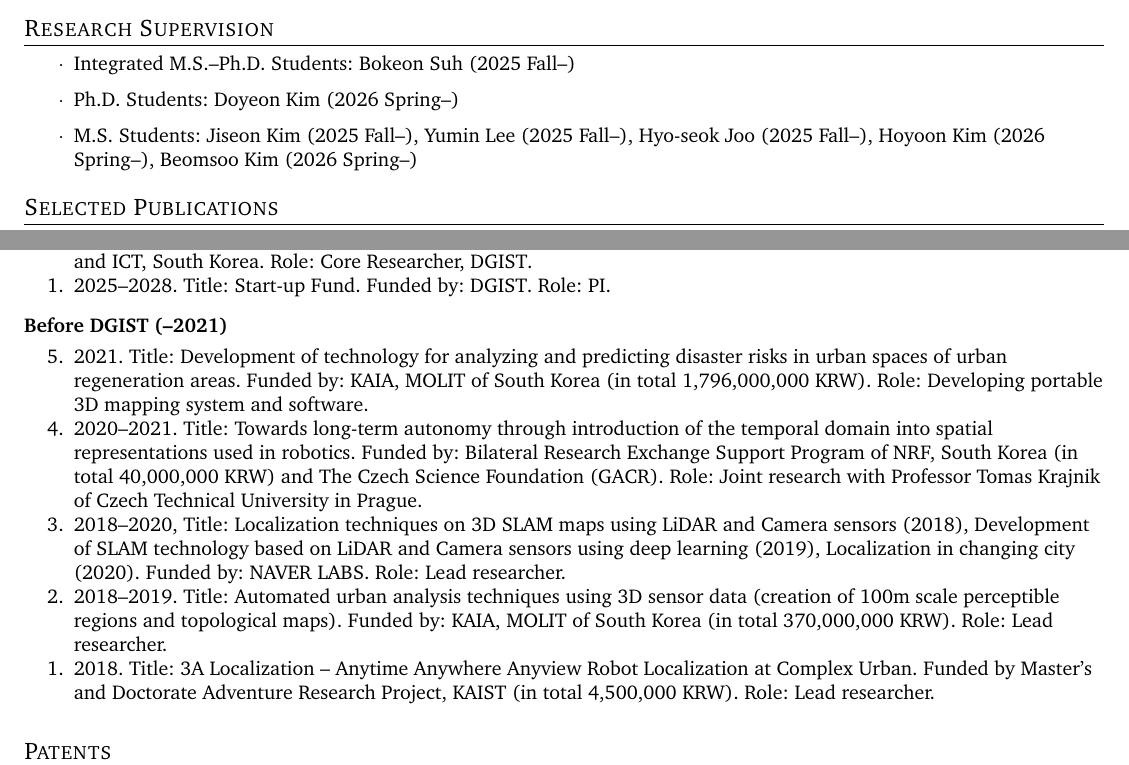
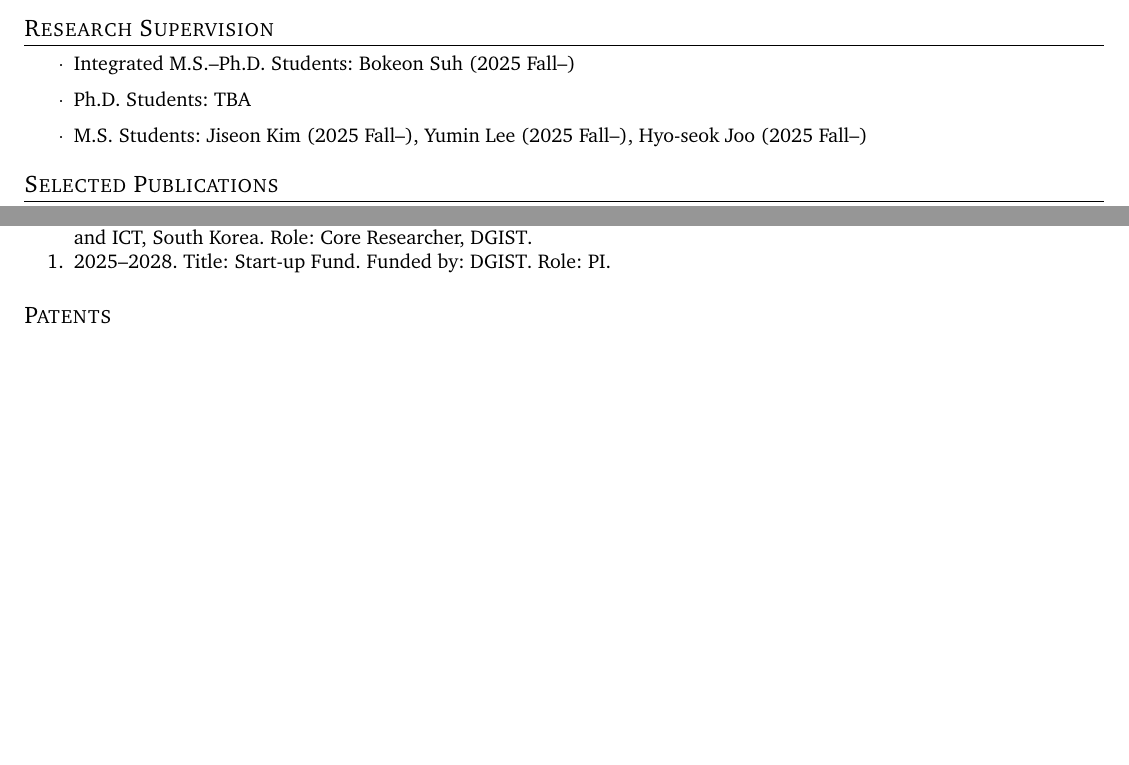
Before and after one commit to gisbi-kim/cv-giseopkim, a LaTeX CV (main.tex, which reads src/funded_projects.tex, src/research_supervision.tex): two parts of pages 1 and 3 of 4, joined at a grey line, cut so that both start at the same text, the shorter picture padded with empty space. Compiled offline with pdfLaTeX.

Commit message:
Updates from Overleaf

```diff
--- a/src/funded_projects.tex
+++ b/src/funded_projects.tex
@@ -12,14 +12,14 @@
     \vspace{-1mm}
 \end{pubSubsectionNum}
 
-\begin{pubSubsectionNum}{Before DGIST (--2021)}
-    \item 2021. Title: Development of technology for analyzing and predicting disaster risks in urban spaces of urban regeneration areas. Funded by: KAIA, MOLIT of South Korea (in total 1,796,000,000 KRW). Role: Developing portable 3D mapping system and software.
-    \vspace{-1mm}
-    \item 2020--2021. Title: Towards long-term autonomy through introduction of the temporal domain into spatial representations used in robotics. Funded by: Bilateral Research Exchange Support Program of NRF, South Korea (in total 40,000,000 KRW) and The Czech Science Foundation (GACR). Role: Joint research with Professor Tomas Krajnik of Czech Technical University in Prague.
-    \vspace{-1mm}
-    \item 2018--2020, Title: Localization techniques on 3D SLAM maps using LiDAR and Camera sensors (2018), Development of SLAM technology based on LiDAR and Camera sensors using deep learning (2019), Localization in changing city (2020). Funded by: NAVER LABS. Role: Lead researcher.
-    \vspace{-1mm}
-    \item 2018--2019. Title: Automated urban analysis techniques using 3D sensor data (creation of 100m scale perceptible regions and topological maps). Funded by: KAIA, MOLIT of South Korea (in total 370,000,000 KRW). Role: Lead researcher.
-    \vspace{-1mm}
-    \item 2018. Title: 3A Localization -- Anytime Anywhere Anyview Robot Localization at Complex Urban. Funded by Master's and Doctorate Adventure Research Project, KAIST (in total 4,500,000 KRW). Role: Lead researcher.
-\end{pubSubsectionNum}
+% \begin{pubSubsectionNum}{Before DGIST (--2021)}
+%     \item 2021. Title: Development of technology for analyzing and predicting disaster risks in urban spaces of urban regeneration areas. Funded by: KAIA, MOLIT of South Korea (in total 1,796,000,000 KRW). Role: Developing portable 3D mapping system and software.
+%     \vspace{-1mm}
+%     \item 2020--2021. Title: Towards long-term autonomy through introduction of the temporal domain into spatial representations used in robotics. Funded by: Bilateral Research Exchange Support Program of NRF, South Korea (in total 40,000,000 KRW) and The Czech Science Foundation (GACR). Role: Joint research with Professor Tomas Krajnik of Czech Technical University in Prague.
+%     \vspace{-1mm}
+%     \item 2018--2020, Title: Localization techniques on 3D SLAM maps using LiDAR and Camera sensors (2018), Development of SLAM technology based on LiDAR and Camera sensors using deep learning (2019), Localization in changing city (2020). Funded by: NAVER LABS. Role: Lead researcher.
+%     \vspace{-1mm}
+%     \item 2018--2019. Title: Automated urban analysis techniques using 3D sensor data (creation of 100m scale perceptible regions and topological maps). Funded by: KAIA, MOLIT of South Korea (in total 370,000,000 KRW). Role: Lead researcher.
+%     \vspace{-1mm}
+%     \item 2018. Title: 3A Localization -- Anytime Anywhere Anyview Robot Localization at Complex Urban. Funded by Master's and Doctorate Adventure Research Project, KAIST (in total 4,500,000 KRW). Role: Lead researcher.
+% \end{pubSubsectionNum}
--- a/src/research_supervision.tex
+++ b/src/research_supervision.tex
@@ -2,6 +2,8 @@
 
 \begin{itemize}[label=$\cdot$]
   \item Integrated M.S.–Ph.D. Students: Bokeon Suh (2025 Fall--)
-  \item Ph.D. Students: Doyeon Kim (2026 Spring--)
-  \item M.S. Students: Jiseon Kim (2025 Fall--), Yumin Lee (2025 Fall--), Hyo-seok Joo (2025 Fall--), Hoyoon Kim (2026 Spring--), Beomsoo Kim (2026 Spring--)
+  \item Ph.D. Students: TBA
+  % Doyeon Kim (2026 Spring--)
+  \item M.S. Students: Jiseon Kim (2025 Fall--), Yumin Lee (2025 Fall--), Hyo-seok Joo (2025 Fall--)
+  % Hoyoon Kim (2026 Spring--), Beomsoo Kim (2026 Spring--)
 \end{itemize}
```
Also changed, not shown: ref.bib (+3 -3 lines).
